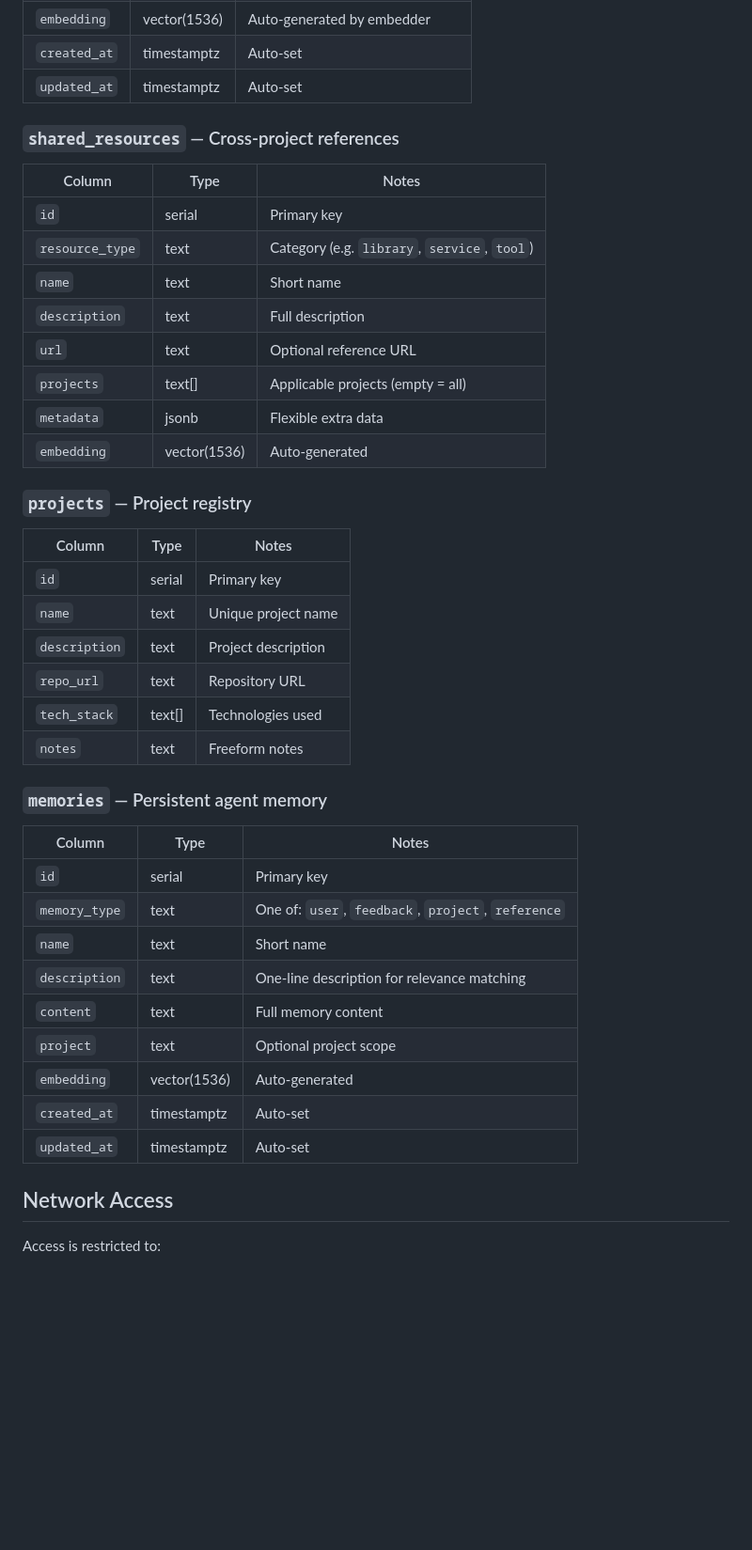
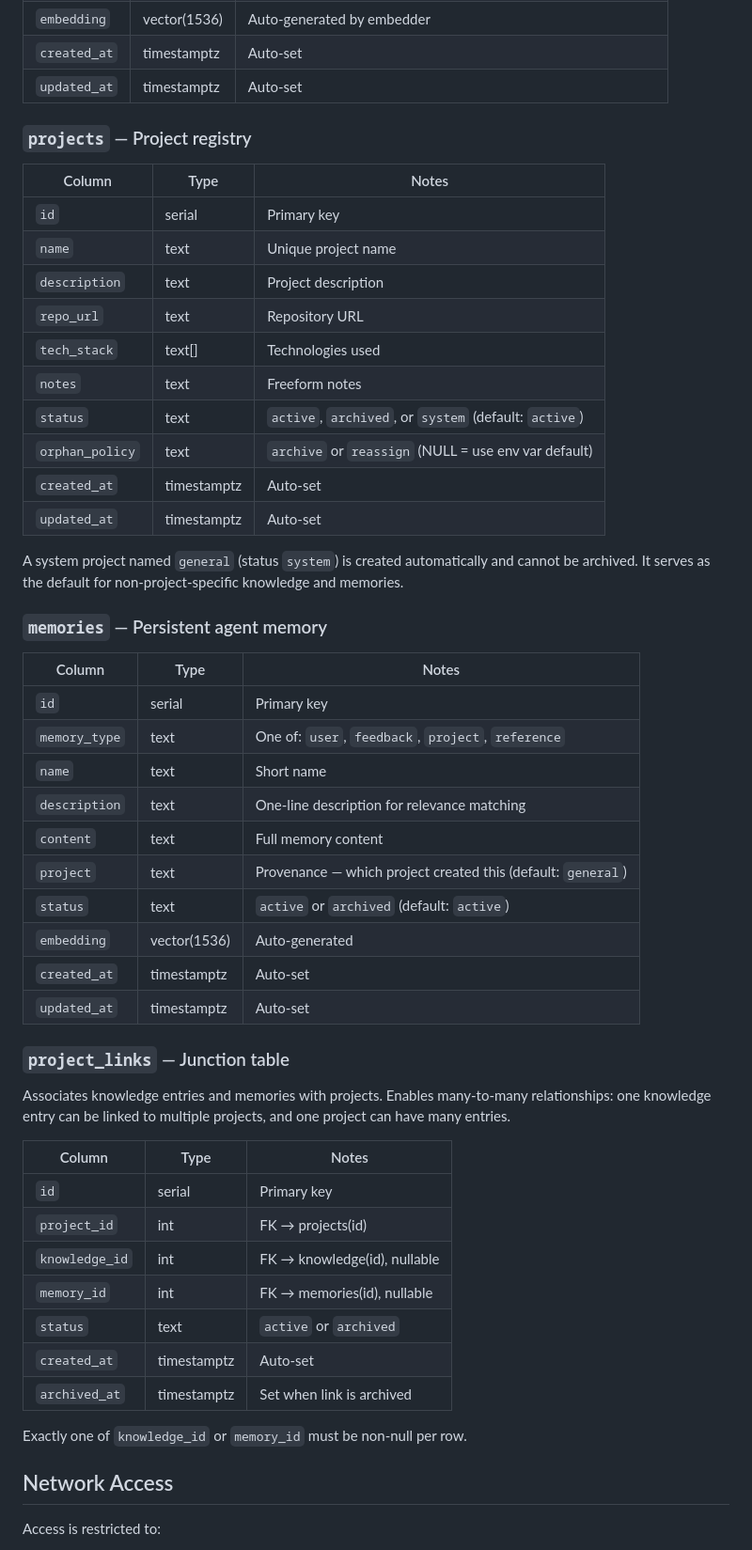
Before and after one commit to StreckerCM/openbrain, a Markdown page: README.md, the part around one of its changes. Shown at 94% size. Drawn GitHub-style; blank space fills up the shorter version.

```diff
--- a/README.md
+++ b/README.md
@@ -217,19 +230,6 @@ You should see 12 tools across four domains: knowledge, shared resources, projec
 | `embedding` | vector(1536) | Auto-generated by embedder |
 | `created_at` | timestamptz | Auto-set |
 | `updated_at` | timestamptz | Auto-set |
-
-### `shared_resources` — Cross-project references
-
-| Column | Type | Notes |
-|--------|------|-------|
-| `id` | serial | Primary key |
-| `resource_type` | text | Category (e.g. `library`, `service`, `tool`) |
-| `name` | text | Short name |
-| `description` | text | Full description |
-| `url` | text | Optional reference URL |
-| `projects` | text[] | Applicable projects (empty = all) |
-| `metadata` | jsonb | Flexible extra data |
-| `embedding` | vector(1536) | Auto-generated |
 
 ### `projects` — Project registry
 
@@ -241,6 +241,12 @@ You should see 12 tools across four domains: knowledge, shared resources, projec
 | `repo_url` | text | Repository URL |
 | `tech_stack` | text[] | Technologies used |
 | `notes` | text | Freeform notes |
+| `status` | text | `active`, `archived`, or `system` (default: `active`) |
+| `orphan_policy` | text | `archive` or `reassign` (NULL = use env var default) |
+| `created_at` | timestamptz | Auto-set |
+| `updated_at` | timestamptz | Auto-set |
+
+A system project named `general` (status `system`) is created automatically and cannot be archived. It serves as the default for non-project-specific knowledge and memories.
 
 ### `memories` — Persistent agent memory
 
@@ -251,10 +257,27 @@ You should see 12 tools across four domains: knowledge, shared resources, projec
 | `name` | text | Short name |
 | `description` | text | One-line description for relevance matching |
 | `content` | text | Full memory content |
-| `project` | text | Optional project scope |
+| `project` | text | Provenance — which project created this (default: `general`) |
+| `status` | text | `active` or `archived` (default: `active`) |
 | `embedding` | vector(1536) | Auto-generated |
 | `created_at` | timestamptz | Auto-set |
 | `updated_at` | timestamptz | Auto-set |
+
+### `project_links` — Junction table
+
+Associates knowledge entries and memories with projects. Enables many-to-many relationships: one knowledge entry can be linked to multiple projects, and one project can have many entries.
+
+| Column | Type | Notes |
+|--------|------|-------|
+| `id` | serial | Primary key |
+| `project_id` | int | FK → projects(id) |
+| `knowledge_id` | int | FK → knowledge(id), nullable |
+| `memory_id` | int | FK → memories(id), nullable |
+| `status` | text | `active` or `archived` |
+| `created_at` | timestamptz | Auto-set |
+| `archived_at` | timestamptz | Set when link is archived |
+
+Exactly one of `knowledge_id` or `memory_id` must be non-null per row.
 
 ## Network Access
 
```
Also changed, not shown: other parts of README.md (+32 -19 lines), docs/readme.md (+82 -68 lines).
